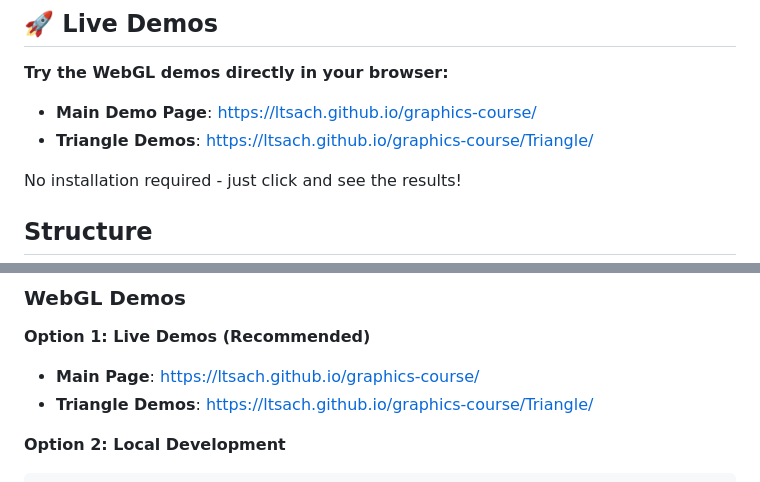
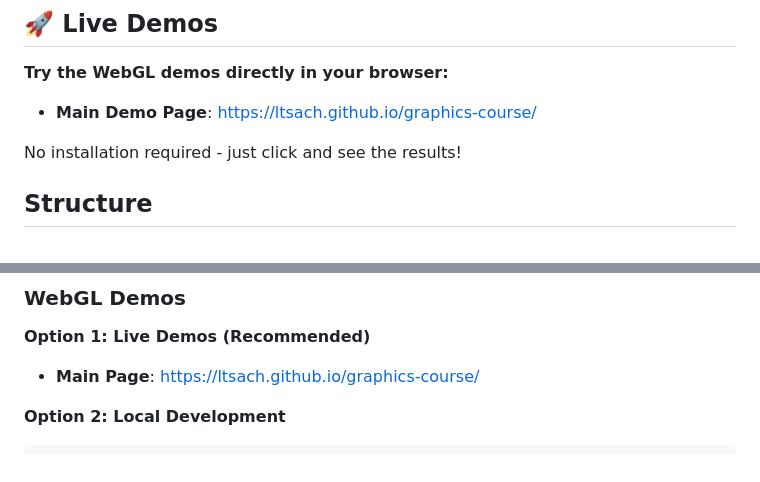
Before and after one commit to LTSACH/graphics-course, a Markdown page: README.md, 2 parts joined by grey strips. Rendered like a GitHub page.

Commit message:
Remove broken Triangle demos link
- Remove non-working Triangle/ link from README
- Keep only working main demo page link
- Clean up broken references

````diff
--- a/README.md
+++ b/README.md
@@ -6,7 +6,6 @@ This repository contains sample code and demos for Computer Graphics course in P
 
 **Try the WebGL demos directly in your browser:**
 - **Main Demo Page**: https://ltsach.github.io/graphics-course/
-- **Triangle Demos**: https://ltsach.github.io/graphics-course/Triangle/
 
 No installation required - just click and see the results!
 
@@ -275,7 +274,6 @@ cd CPP/build
 
 **Option 1: Live Demos (Recommended)**
 - **Main Page**: https://ltsach.github.io/graphics-course/
-- **Triangle Demos**: https://ltsach.github.io/graphics-course/Triangle/
 
 **Option 2: Local Development**
 ```bash
````
